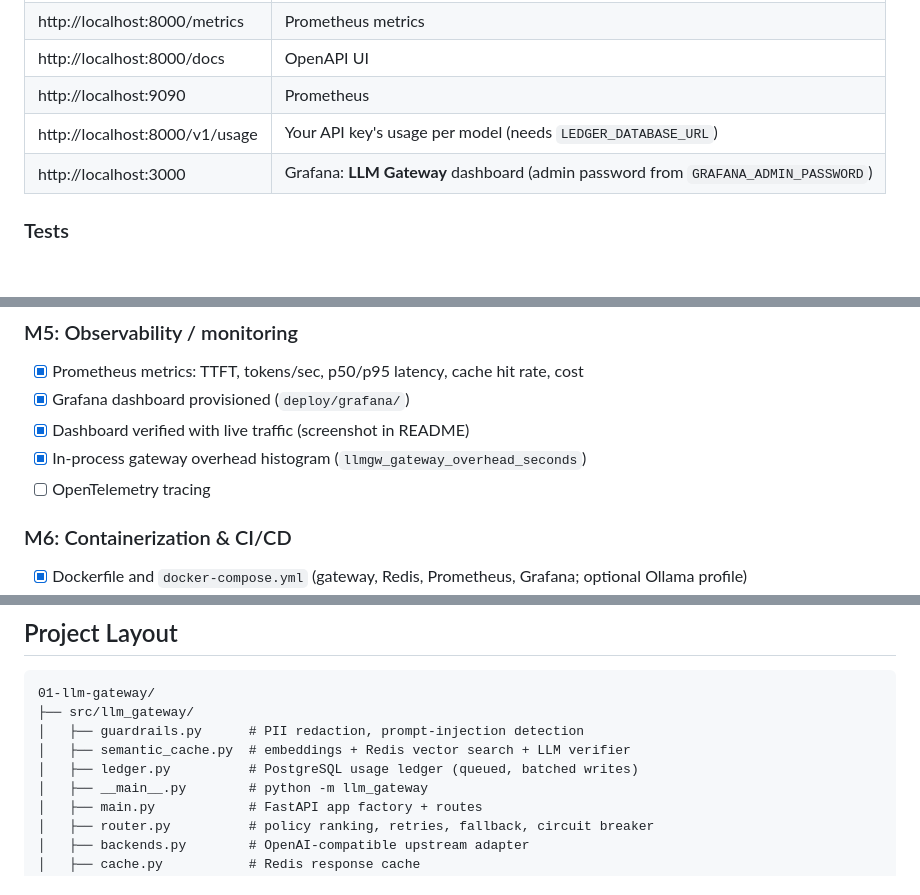
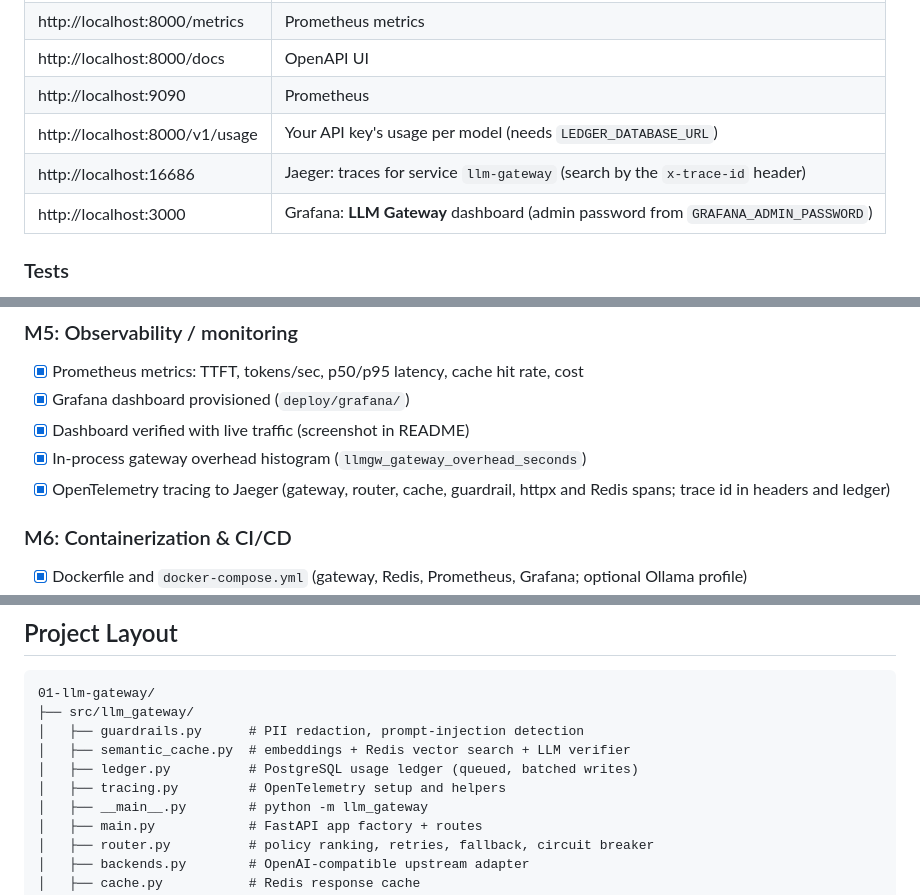
Before and after one commit to GunjanPR/01-llm-gateway, a Markdown page: README.md, 3 parts joined by grey strips. Rendered like a GitHub page; blank space fills up the shorter version.

```diff
--- a/README.md
+++ b/README.md
@@ -260,6 +288,7 @@ client.chat.completions.create(model="llama3.2", messages=[{"role": "user", "con
 | http://localhost:8000/docs | OpenAPI UI |
 | http://localhost:9090 | Prometheus |
 | http://localhost:8000/v1/usage | Your API key's usage per model (needs `LEDGER_DATABASE_URL`) |
+| http://localhost:16686 | Jaeger: traces for service `llm-gateway` (search by the `x-trace-id` header) |
 | http://localhost:3000 | Grafana: **LLM Gateway** dashboard (admin password from `GRAFANA_ADMIN_PASSWORD`) |
 
 ### Tests
@@ -427,7 +456,7 @@ Milestones follow [SHARED_STANDARDS.md](../SHARED_STANDARDS.md). Each one has a
 - [x] Grafana dashboard provisioned (`deploy/grafana/`)
 - [x] Dashboard verified with live traffic (screenshot in README)
 - [x] In-process gateway overhead histogram (`llmgw_gateway_overhead_seconds`)
-- [ ] OpenTelemetry tracing
+- [x] OpenTelemetry tracing to Jaeger (gateway, router, cache, guardrail, httpx and Redis spans; trace id in headers and ledger)
 
 ### M6: Containerization & CI/CD
 - [x] Dockerfile and `docker-compose.yml` (gateway, Redis, Prometheus, Grafana; optional Ollama profile)
@@ -449,6 +478,7 @@ Milestones follow [SHARED_STANDARDS.md](../SHARED_STANDARDS.md). Each one has a
 │   ├── guardrails.py      # PII redaction, prompt-injection detection
 │   ├── semantic_cache.py  # embeddings + Redis vector search + LLM verifier
 │   ├── ledger.py          # PostgreSQL usage ledger (queued, batched writes)
+│   ├── tracing.py         # OpenTelemetry setup and helpers
 │   ├── __main__.py        # python -m llm_gateway
 │   ├── main.py            # FastAPI app factory + routes
 │   ├── router.py          # policy ranking, retries, fallback, circuit breaker
```
Also changed, not shown: other parts of README.md (+32 -4 lines), docs/jaeger-trace-semantic-hit.png (added), 16 other files.
